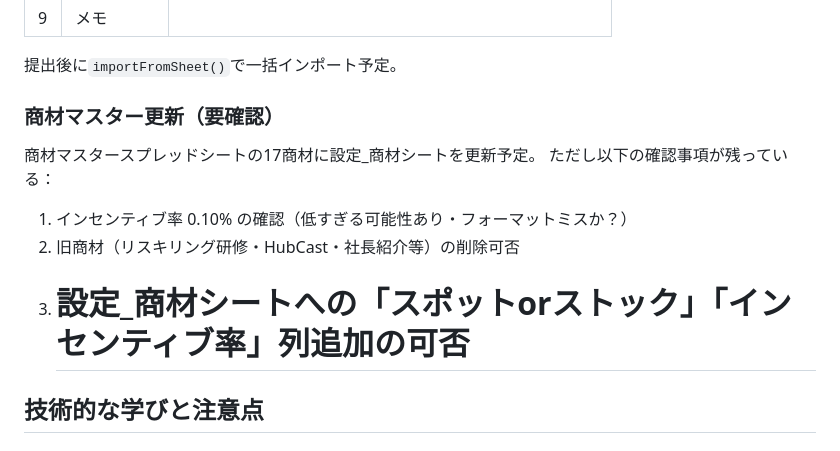
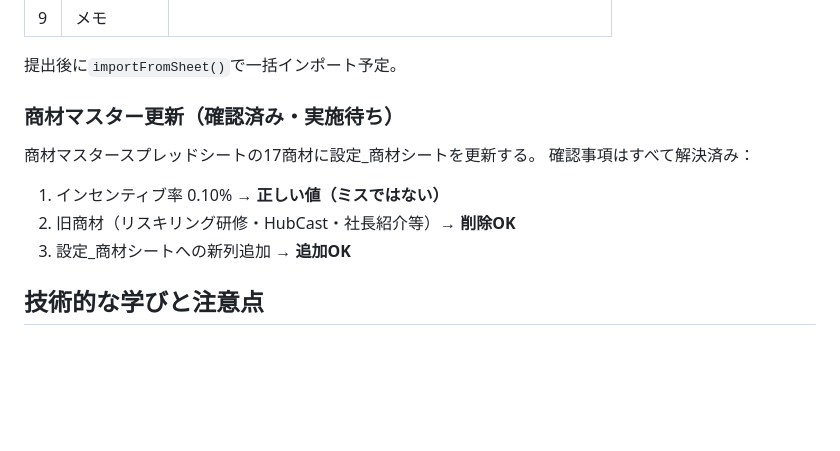
Before and after one commit to yukawa-gif/af-sales, a Markdown page: CLAUDE.md, the part around the change. Rendered like a GitHub page; blank space fills up the shorter version.

```diff
--- a/CLAUDE.md
+++ b/CLAUDE.md
@@ -192,14 +192,14 @@ python -m http.server 8080
 
 提出後に`importFromSheet()`で一括インポート予定。
 
-### 商材マスター更新（要確認）
+### 商材マスター更新（確認済み・実施待ち）
 
-商材マスタースプレッドシートの17商材に設定\_商材シートを更新予定。
-ただし以下の確認事項が残っている：
+商材マスタースプレッドシートの17商材に設定\_商材シートを更新する。
+確認事項はすべて解決済み：
 
-1. インセンティブ率 0.10% の確認（低すぎる可能性あり・フォーマットミスか？）
-2. 旧商材（リスキリング研修・HubCast・社長紹介等）の削除可否
-3. # 設定\_商材シートへの「スポットorストック」「インセンティブ率」列追加の可否
+1. インセンティブ率 0.10% → **正しい値（ミスではない）**
+2. 旧商材（リスキリング研修・HubCast・社長紹介等）→ **削除OK**
+3. 設定\_商材シートへの新列追加 → **追加OK**
 
 ## 技術的な学びと注意点
 
```
